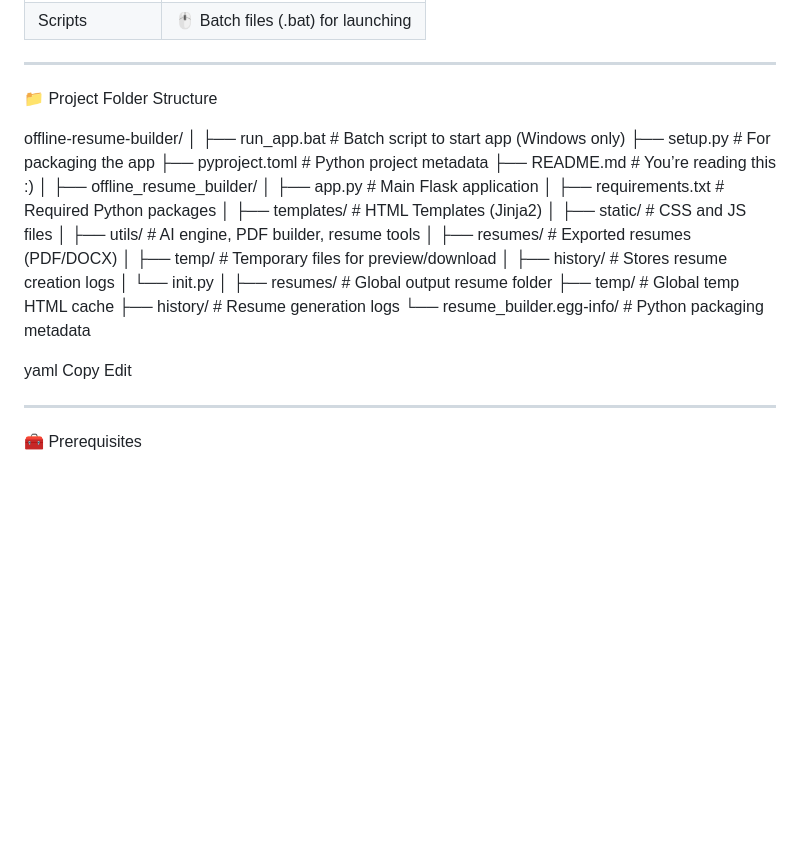
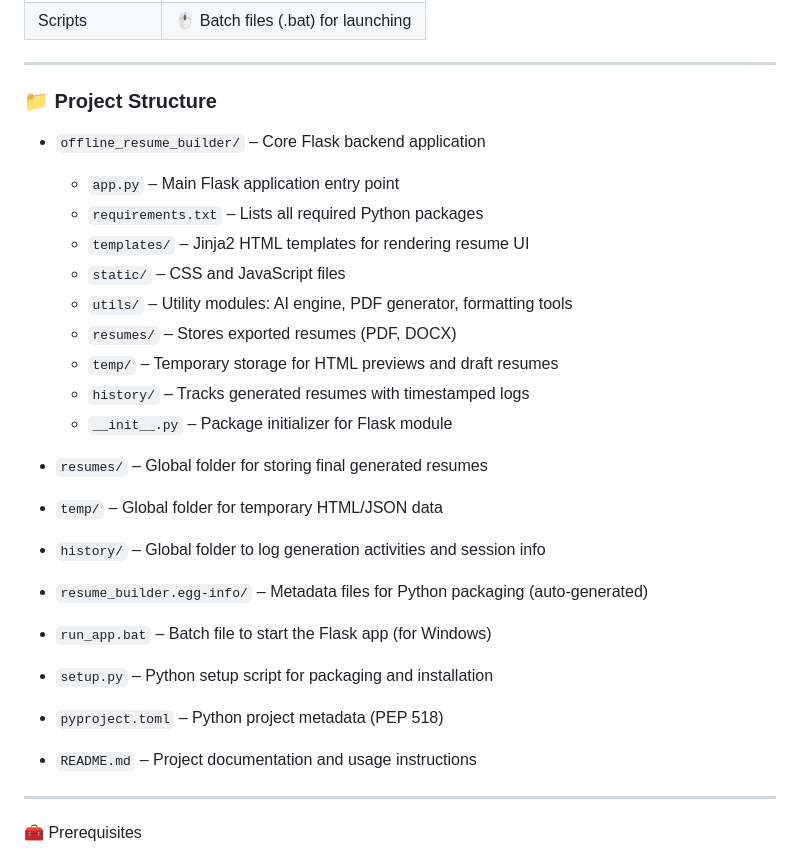
Before and after one commit to Krishsathcp/Offline_Resume_Builder, a Markdown page: README.md, the part around the change. Rendered like a GitHub page; blank space fills up the shorter version.

```diff
--- a/README.md
+++ b/README.md
@@ -29,34 +29,35 @@ A powerful **offline resume generation system** built with Python and Flask. Use
 
 ---
 
-📁 Project Folder Structure
+### 📁 Project Structure
 
-offline-resume-builder/
-│
-├── run_app.bat # Batch script to start app (Windows only)
-├── setup.py # For packaging the app
-├── pyproject.toml # Python project metadata
-├── README.md # You’re reading this :)
-│
-├── offline_resume_builder/
-│ ├── app.py # Main Flask application
-│ ├── requirements.txt # Required Python packages
-│ ├── templates/ # HTML Templates (Jinja2)
-│ ├── static/ # CSS and JS files
-│ ├── utils/ # AI engine, PDF builder, resume tools
-│ ├── resumes/ # Exported resumes (PDF/DOCX)
-│ ├── temp/ # Temporary files for preview/download
-│ ├── history/ # Stores resume creation logs
-│ └── init.py
-│
-├── resumes/ # Global output resume folder
-├── temp/ # Global temp HTML cache
-├── history/ # Resume generation logs
-└── resume_builder.egg-info/ # Python packaging metadata
+- `offline_resume_builder/` – Core Flask backend application
+  - `app.py` – Main Flask application entry point
+  - `requirements.txt` – Lists all required Python packages
+  - `templates/` – Jinja2 HTML templates for rendering resume UI
+  - `static/` – CSS and JavaScript files
+  - `utils/` – Utility modules: AI engine, PDF generator, formatting tools
+  - `resumes/` – Stores exported resumes (PDF, DOCX)
+  - `temp/` – Temporary storage for HTML previews and draft resumes
+  - `history/` – Tracks generated resumes with timestamped logs
+  - `__init__.py` – Package initializer for Flask module
 
-yaml
-Copy
-Edit
+- `resumes/` – Global folder for storing final generated resumes
+
+- `temp/` – Global folder for temporary HTML/JSON data
+
+- `history/` – Global folder to log generation activities and session info
+
+- `resume_builder.egg-info/` – Metadata files for Python packaging (auto-generated)
+
+- `run_app.bat` – Batch file to start the Flask app (for Windows)
+
+- `setup.py` – Python setup script for packaging and installation
+
+- `pyproject.toml` – Python project metadata (PEP 518)
+
+- `README.md` – Project documentation and usage instructions
+
 
 ---
 
```
